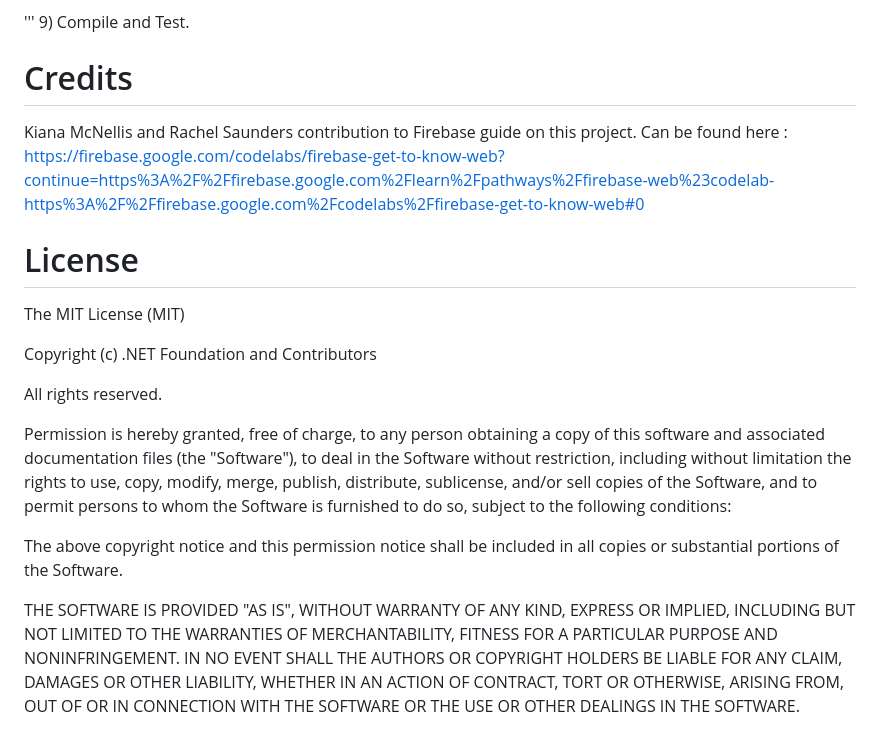
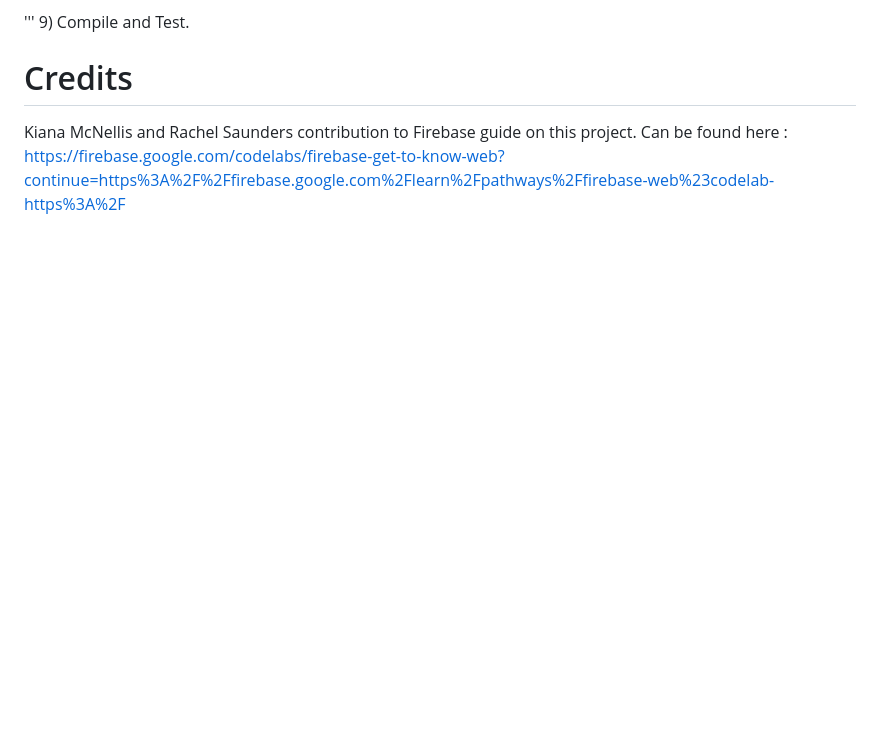
Before and after one commit to marcus-Codes/Event-Scheduler, a Markdown page: README.md, the part around the change. Rendered like a GitHub page; blank space fills up the shorter version.

```diff
--- a/README.md
+++ b/README.md
@@ -53,29 +53,4 @@ service cloud.firestore {
 # Credits
 
 Kiana McNellis and Rachel Saunders contribution to Firebase guide on this project.
-Can be found here  : https://firebase.google.com/codelabs/firebase-get-to-know-web?continue=https%3A%2F%2Ffirebase.google.com%2Flearn%2Fpathways%2Ffirebase-web%23codelab-https%3A%2F%2Ffirebase.google.com%2Fcodelabs%2Ffirebase-get-to-know-web#0
-
-# License
-The MIT License (MIT)
-
-Copyright (c) .NET Foundation and Contributors
-
-All rights reserved.
-
-Permission is hereby granted, free of charge, to any person obtaining a copy
-of this software and associated documentation files (the "Software"), to deal
-in the Software without restriction, including without limitation the rights
-to use, copy, modify, merge, publish, distribute, sublicense, and/or sell
-copies of the Software, and to permit persons to whom the Software is
-furnished to do so, subject to the following conditions:
-
-The above copyright notice and this permission notice shall be included in all
-copies or substantial portions of the Software.
-
-THE SOFTWARE IS PROVIDED "AS IS", WITHOUT WARRANTY OF ANY KIND, EXPRESS OR
-IMPLIED, INCLUDING BUT NOT LIMITED TO THE WARRANTIES OF MERCHANTABILITY,
-FITNESS FOR A PARTICULAR PURPOSE AND NONINFRINGEMENT. IN NO EVENT SHALL THE
-AUTHORS OR COPYRIGHT HOLDERS BE LIABLE FOR ANY CLAIM, DAMAGES OR OTHER
-LIABILITY, WHETHER IN AN ACTION OF CONTRACT, TORT OR OTHERWISE, ARISING FROM,
-OUT OF OR IN CONNECTION WITH THE SOFTWARE OR THE USE OR OTHER DEALINGS IN THE
-SOFTWARE.
+Can be found here  : https://firebase.google.com/codelabs/firebase-get-to-know-web?continue=https%3A%2F%2Ffirebase.google.com%2Flearn%2Fpathways%2Ffirebase-web%23codelab-https%3A%2F
```
